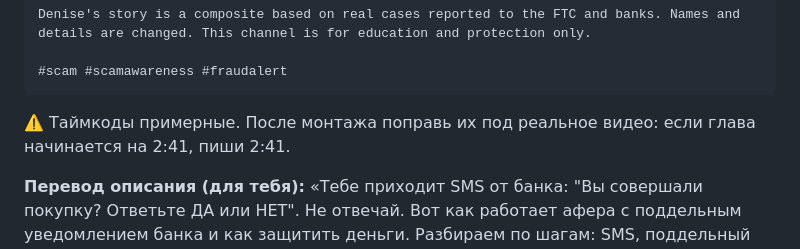
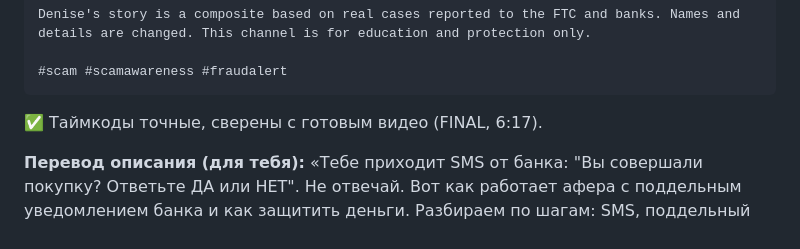
Before and after one commit to taksakalidi-hash/landing-horeca, a Markdown page: scam-anatomy/video-01/seo-shorts-edit.md, the part around one of its changes. Rendered like a GitHub page.

Commit message:
Video 01: exact chapter timestamps from final render
Co-Authored-By: Claude Opus 5.5 <noreply@anthropic.com>
Claude-Session: https://claude.ai/code/session_011aDaQtPj74ZAF7DzE1rDJZ

````diff
--- a/scam-anatomy/video-01/seo-shorts-edit.md
+++ b/scam-anatomy/video-01/seo-shorts-edit.md
@@ -43,7 +43,7 @@ Denise's story is a composite based on real cases reported to the FTC and banks.
 
 #scam #scamawareness #fraudalert
 ```
-⚠️ Таймкоды примерные. После монтажа поправь их под реальное видео: если глава начинается на 2:41, пиши 2:41.
+✅ Таймкоды точные, сверены с готовым видео (FINAL, 6:17).
 
 **Перевод описания (для тебя):** «Тебе приходит SMS от банка: "Вы совершали покупку? Ответьте ДА или НЕТ". Не отвечай. Вот как работает афера с поддельным уведомлением банка и как защитить деньги. Разбираем по шагам: SMS, поддельный звонок, код подтверждения и "безопасный счёт". Плюс 5 красных флагов и что делать, если это уже случилось. Главы. Если это случилось с тобой: позвони в банк, сообщи на сайты FTC и IC3, смени пароли. Источники. История Дениз собирательная. Канал только для обучения и защиты».
 
````
Also changed, not shown: other parts of scam-anatomy/video-01/seo-shorts-edit.md (+7 -7 lines).
